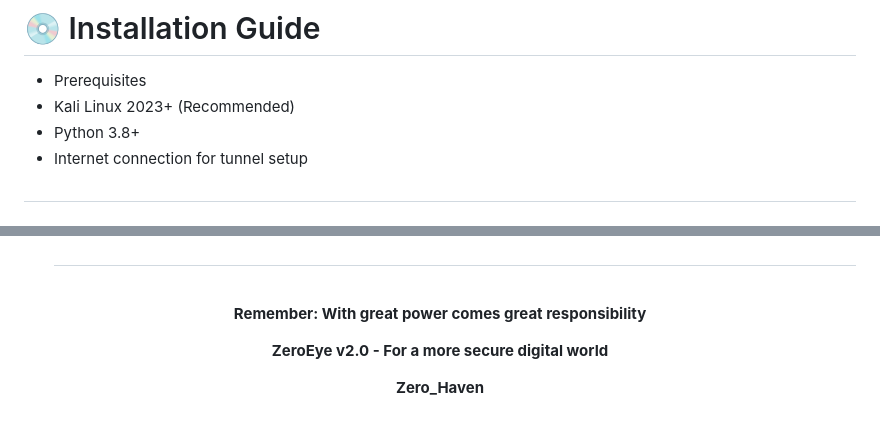
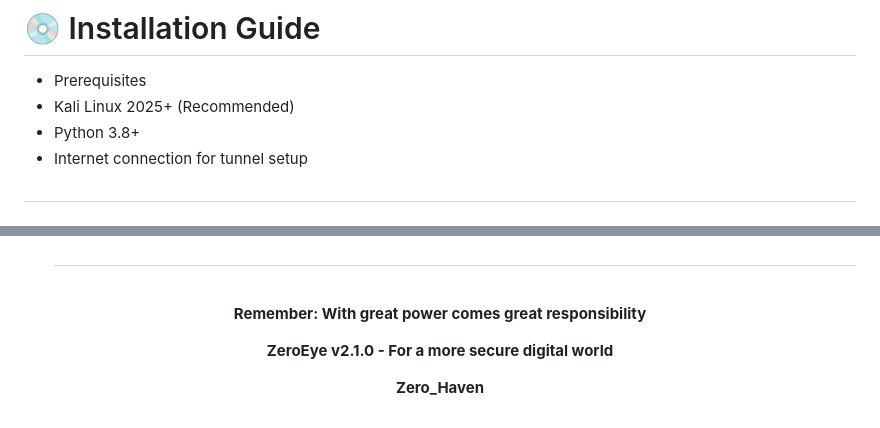
Before and after one commit to zerohaven-ops/ZeroEye, a Markdown page: README.md, 2 parts joined by grey strips. Rendered like a GitHub page.

```diff
--- a/README.md
+++ b/README.md
@@ -85,7 +85,7 @@ graph LR
 ##
 # 💿 Installation Guide
 - Prerequisites
-- Kali Linux 2023+ (Recommended)
+- Kali Linux 2025+ (Recommended)
 - Python 3.8+
 - Internet connection for tunnel setup
 ##
@@ -210,7 +210,7 @@ python3 zeroeye.py --check
 
  **Remember: With great power comes great responsibility**
 
-**ZeroEye v2.0 - For a more secure digital world**
+**ZeroEye v2.1.0 - For a more secure digital world**
 
 **Zero_Haven**
 
```
Also changed, not shown: other parts of README.md (+4 -4 lines).
